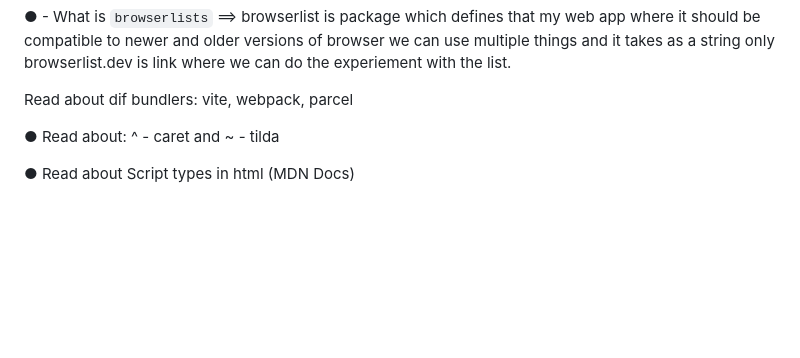
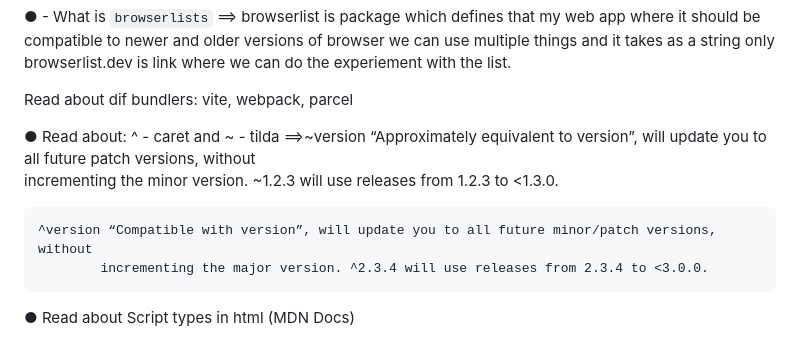
Before and after one commit to Ravi02205/namste-React, a Markdown page: ignite the App - lecture 2/transcript.md, the part around the change. GitHub-like rendering; blank space fills up the shorter version.

Commit message:
completed the second assignment - NamsteReact

```diff
--- a/ignite the App - lecture 2/transcript.md
+++ b/ignite the App - lecture 2/transcript.md
@@ -70,5 +70,10 @@ own words.
 Read about dif bundlers: vite, webpack, parcel
 
 ● Read about: ^ - caret and ~ - tilda
+==>~version “Approximately equivalent to version”, will update you to all future patch versions, without
+            incrementing the minor version. ~1.2.3 will use releases from 1.2.3 to <1.3.0.
+
+    ^version “Compatible with version”, will update you to all future minor/patch versions, without
+            incrementing the major version. ^2.3.4 will use releases from 2.3.4 to <3.0.0.
 
 ● Read about Script types in html (MDN Docs)
```
